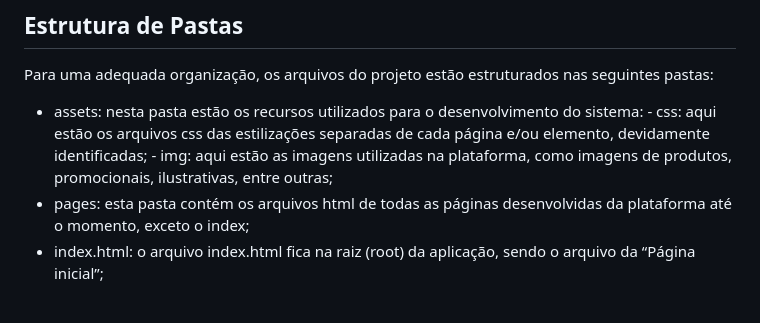
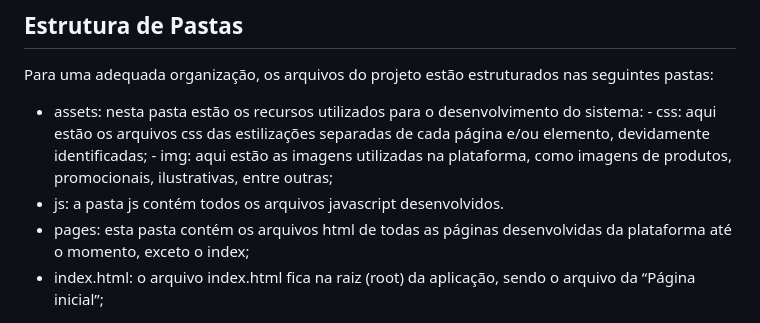
Before and after one commit to carolinacastilhos/Miaus_PetShop_Digital, a Markdown page: README.md, the part around the change. GitHub-like rendering.

```diff
--- a/README.md
+++ b/README.md
@@ -28,6 +28,7 @@ pastas:
 - assets: nesta pasta estão os recursos utilizados para o desenvolvimento do sistema: - css: aqui estão os arquivos css das estilizações separadas de cada página
   e/ou elemento, devidamente identificadas; - img: aqui estão as imagens utilizadas na plataforma, como imagens de
   produtos, promocionais, ilustrativas, entre outras;
+- js: a pasta js contém todos os arquivos javascript desenvolvidos.
 - pages: esta pasta contém os arquivos html de todas as páginas desenvolvidas da
   plataforma até o momento, exceto o index;
 - index.html: o arquivo index.html fica na raiz (root) da aplicação, sendo o arquivo da
```
